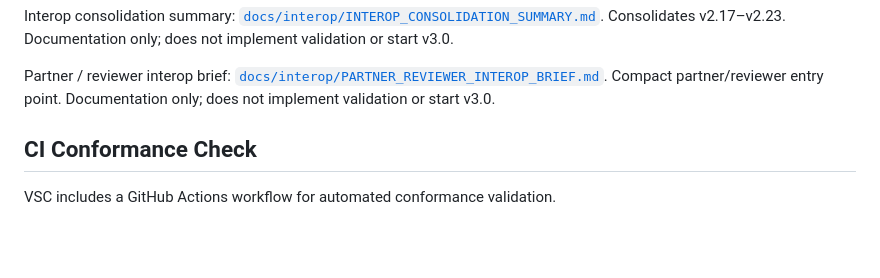
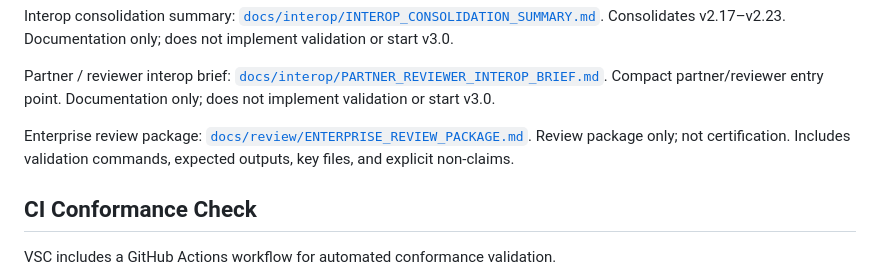
Before and after one commit to DigiEmu/vsc-core, a Markdown page: README.md, the part around the change. Rendered like a GitHub page; blank space fills up the shorter version.

Commit message:
Add VSC v2.27 enterprise review package

```diff
--- a/README.md
+++ b/README.md
@@ -62,6 +62,8 @@ External reference fixture plan: [`docs/interop/EXTERNAL_REFERENCE_FIXTURE_PLAN.
 Interop consolidation summary: [`docs/interop/INTEROP_CONSOLIDATION_SUMMARY.md`](docs/interop/INTEROP_CONSOLIDATION_SUMMARY.md). Consolidates v2.17–v2.23. Documentation only; does not implement validation or start v3.0.
 
 Partner / reviewer interop brief: [`docs/interop/PARTNER_REVIEWER_INTEROP_BRIEF.md`](docs/interop/PARTNER_REVIEWER_INTEROP_BRIEF.md). Compact partner/reviewer entry point. Documentation only; does not implement validation or start v3.0.
+
+Enterprise review package: [`docs/review/ENTERPRISE_REVIEW_PACKAGE.md`](docs/review/ENTERPRISE_REVIEW_PACKAGE.md). Review package only; not certification. Includes validation commands, expected outputs, key files, and explicit non-claims.
 
 ## CI Conformance Check
 
```
Also changed, not shown: docs/releases/v2.27-enterprise-review-package.md (added, +92 -0 lines), docs/review/ENTERPRISE_REVIEW_PACKAGE.md (added, +392 -0 lines).
